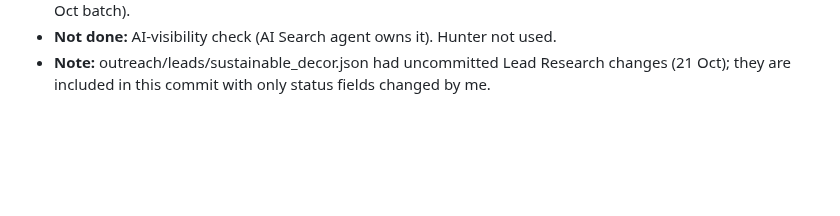
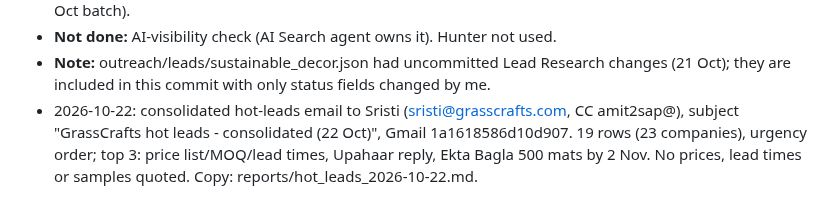
Before and after one commit to Amit2sap/Amit2sap, a Markdown page: reports/agents/email_actions.md, the part around the change. Drawn GitHub-style; blank space fills up the shorter version.

Commit message:
email_actions: consolidated hot leads to Sristi 2026-10-22
Co-Authored-By: Claude Opus 5.5 <noreply@anthropic.com>
Claude-Session: https://claude.ai/code/session_01CExgX3LnZkdy4AwdW7vCVh

```diff
--- a/reports/agents/email_actions.md
+++ b/reports/agents/email_actions.md
@@ -37,3 +37,4 @@
 - **Pipeline:** 165 leads found, 136 emailed, 0 replies from lead-file leads, 0 hot (the hot lead came from the 15 Oct batch).
 - **Not done:** AI-visibility check (AI Search agent owns it). Hunter not used.
 - **Note:** outreach/leads/sustainable_decor.json had uncommitted Lead Research changes (21 Oct); they are included in this commit with only status fields changed by me.
+- 2026-10-22: consolidated hot-leads email to Sristi (sristi@grasscrafts.com, CC amit2sap@), subject "GrassCrafts hot leads - consolidated (22 Oct)", Gmail 1a1618586d10d907. 19 rows (23 companies), urgency order; top 3: price list/MOQ/lead times, Upahaar reply, Ekta Bagla 500 mats by 2 Nov. No prices, lead times or samples quoted. Copy: reports/hot_leads_2026-10-22.md.
```
Also changed, not shown: reports/hot_leads_2026-10-22.md (added, +36 -0 lines).
